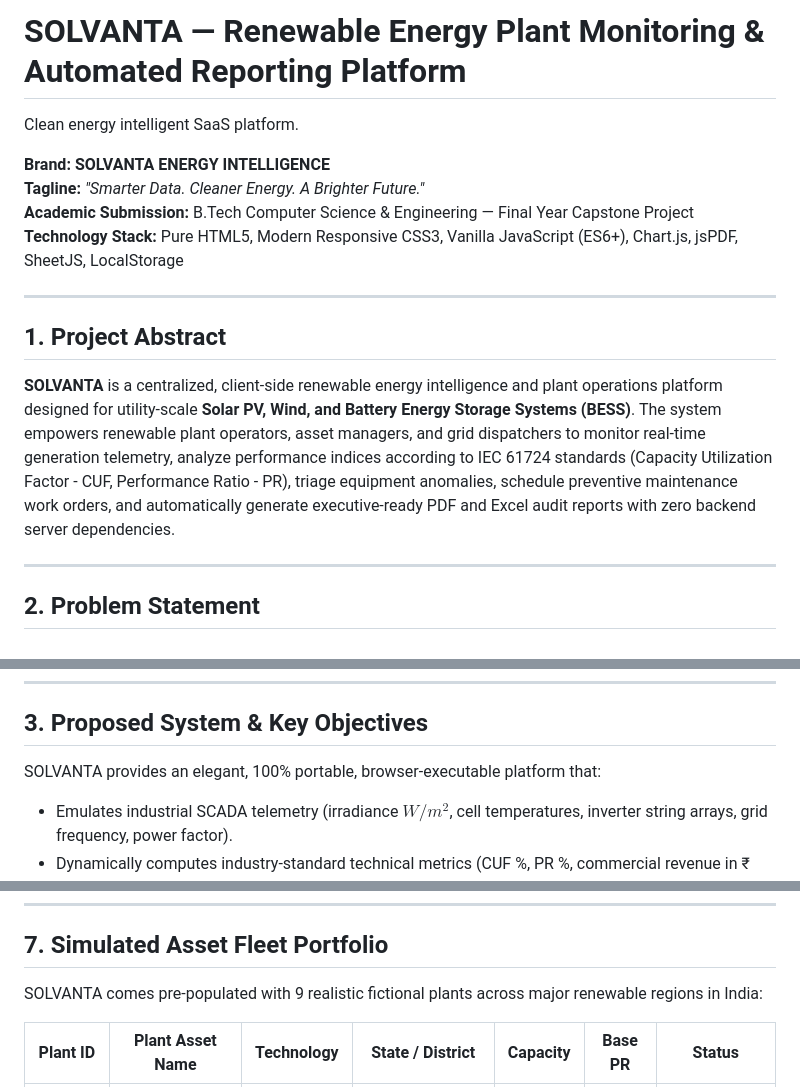
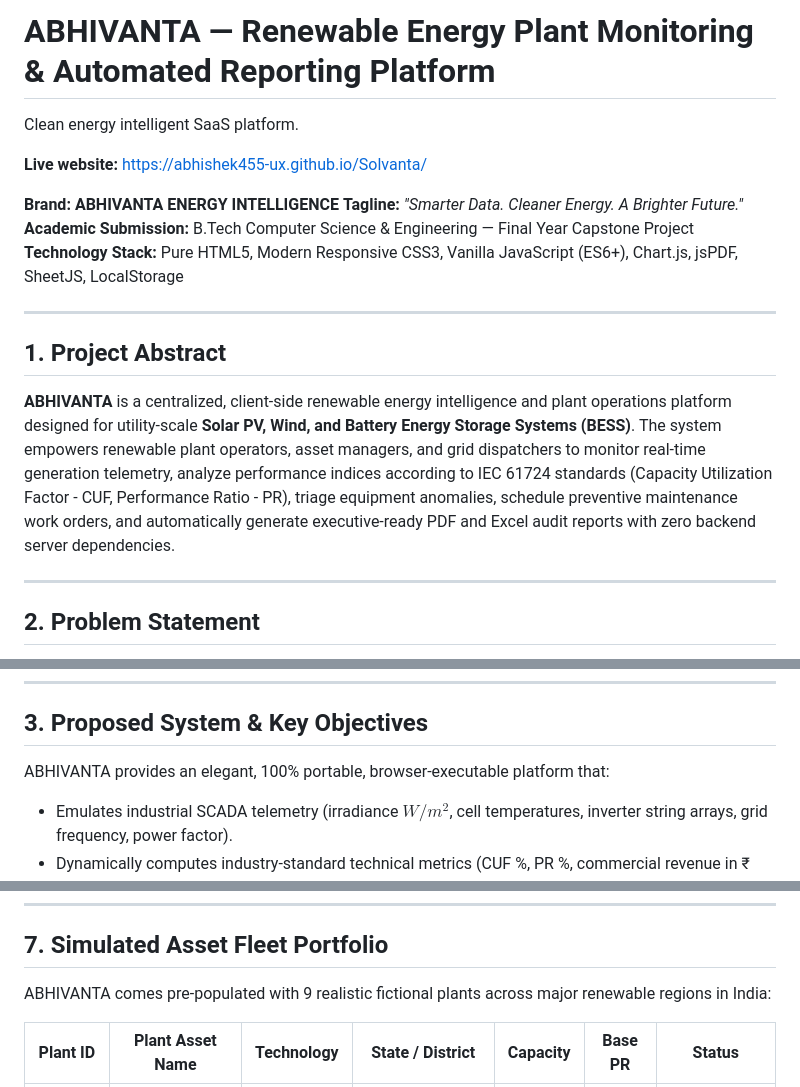
Before and after one commit to Abhishek455-ux/Solvanta, a Markdown page: README.md, 3 parts joined by grey strips. GitHub-like rendering.

Commit message:
Update README for Abhivanta live site

```diff
--- a/README.md
+++ b/README.md
@@ -1,8 +1,10 @@
-# SOLVANTA — Renewable Energy Plant Monitoring & Automated Reporting Platform
+# ABHIVANTA — Renewable Energy Plant Monitoring & Automated Reporting Platform
 
 Clean energy intelligent SaaS platform.
 
-**Brand:** **SOLVANTA ENERGY INTELLIGENCE**
+**Live website:** [https://abhishek455-ux.github.io/Solvanta/](https://abhishek455-ux.github.io/Solvanta/)
+
+**Brand:** **ABHIVANTA ENERGY INTELLIGENCE**
 **Tagline:** *"Smarter Data. Cleaner Energy. A Brighter Future."*
 **Academic Submission:** B.Tech Computer Science & Engineering — Final Year Capstone Project
 **Technology Stack:** Pure HTML5, Modern Responsive CSS3, Vanilla JavaScript (ES6+), Chart.js, jsPDF, SheetJS, LocalStorage
@@ -10,7 +12,7 @@ Clean energy intelligent SaaS platform.
 ---
 
 ## 1. Project Abstract
-**SOLVANTA** is a centralized, client-side renewable energy intelligence and plant operations platform designed for utility-scale **Solar PV, Wind, and Battery Energy Storage Systems (BESS)**. The system empowers renewable plant operators, asset managers, and grid dispatchers to monitor real-time generation telemetry, analyze performance indices according to IEC 61724 standards (Capacity Utilization Factor - CUF, Performance Ratio - PR), triage equipment anomalies, schedule preventive maintenance work orders, and automatically generate executive-ready PDF and Excel audit reports with zero backend server dependencies.
+**ABHIVANTA** is a centralized, client-side renewable energy intelligence and plant operations platform designed for utility-scale **Solar PV, Wind, and Battery Energy Storage Systems (BESS)**. The system empowers renewable plant operators, asset managers, and grid dispatchers to monitor real-time generation telemetry, analyze performance indices according to IEC 61724 standards (Capacity Utilization Factor - CUF, Performance Ratio - PR), triage equipment anomalies, schedule preventive maintenance work orders, and automatically generate executive-ready PDF and Excel audit reports with zero backend server dependencies.
 
 ---
 
@@ -24,7 +26,7 @@ Utility-scale renewable energy portfolios face operational inefficiencies:
 ---
 
 ## 3. Proposed System & Key Objectives
-SOLVANTA provides an elegant, 100% portable, browser-executable platform that:
+ABHIVANTA provides an elegant, 100% portable, browser-executable platform that:
 - Emulates industrial SCADA telemetry (irradiance $W/m^2$, cell temperatures, inverter string arrays, grid frequency, power factor).
 - Dynamically computes industry-standard technical metrics (CUF %, PR %, commercial revenue in ₹ INR, and grid $CO_2$ abatement).
 - Provides an **Automated Report Generation Center** capable of generating, live-previewing, and downloading formatted client-side PDF documents and Excel files with structured tables and observations.
@@ -107,7 +109,7 @@ $$\text{CO}_2\text{ Avoided (Tonnes)} = \text{Energy Generated (MWh)} \times 0.8
 ---
 
 ## 7. Simulated Asset Fleet Portfolio
-SOLVANTA comes pre-populated with 9 realistic fictional plants across major renewable regions in India:
+ABHIVANTA comes pre-populated with 9 realistic fictional plants across major renewable regions in India:
 
 | Plant ID | Plant Asset Name | Technology | State / District | Capacity | Base PR | Status |
 |---|---|---|---|---|---|---|
```
Also changed, not shown: other parts of README.md (+3 -3 lines).
